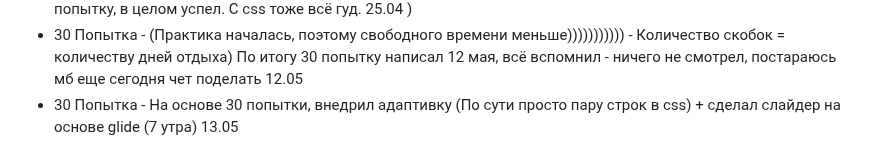
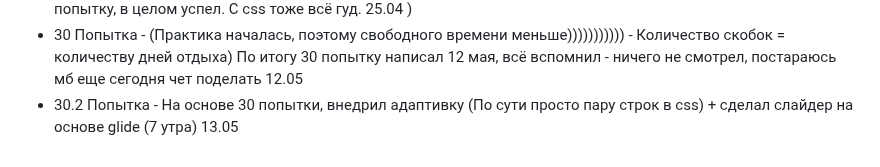
Before and after one commit to FreseFeaa/DemoExamAttempts, a Markdown page: README.md, the part around the change. GitHub-like rendering.

Commit message:
Попытка 30.2

```diff
--- a/README.md
+++ b/README.md
@@ -214,4 +214,4 @@ fastapi dev main.py
 - 28 Попытка - 21.04 Отдыхал, перед сложной неделей) Писал в хабе, по итогу всё заняло около часа (Причём css был написан в рекордные 10 минут), скоро будет новый функционал 22.04
 - 29 Попытка - 23.04-24.04 была дипломная предзащита, 29 попытку писал с таким же челенджом как и 10 попытку, в целом успел. С css тоже всё гуд. 25.04 )
 - 30 Попытка - (Практика началась, поэтому свободного времени меньше))))))))))) - Количество скобок = количеству дней отдыха) По итогу 30 попытку написал 12 мая, всё вспомнил - ничего не смотрел, постараюсь мб еще сегодня чет поделать 12.05
-- 30 Попытка - На основе 30 попытки, внедрил адаптивку (По сути просто пару строк в css) + сделал слайдер на основе glide (7 утра) 13.05
+- 30.2 Попытка - На основе 30 попытки, внедрил адаптивку (По сути просто пару строк в css) + сделал слайдер на основе glide (7 утра) 13.05
```
